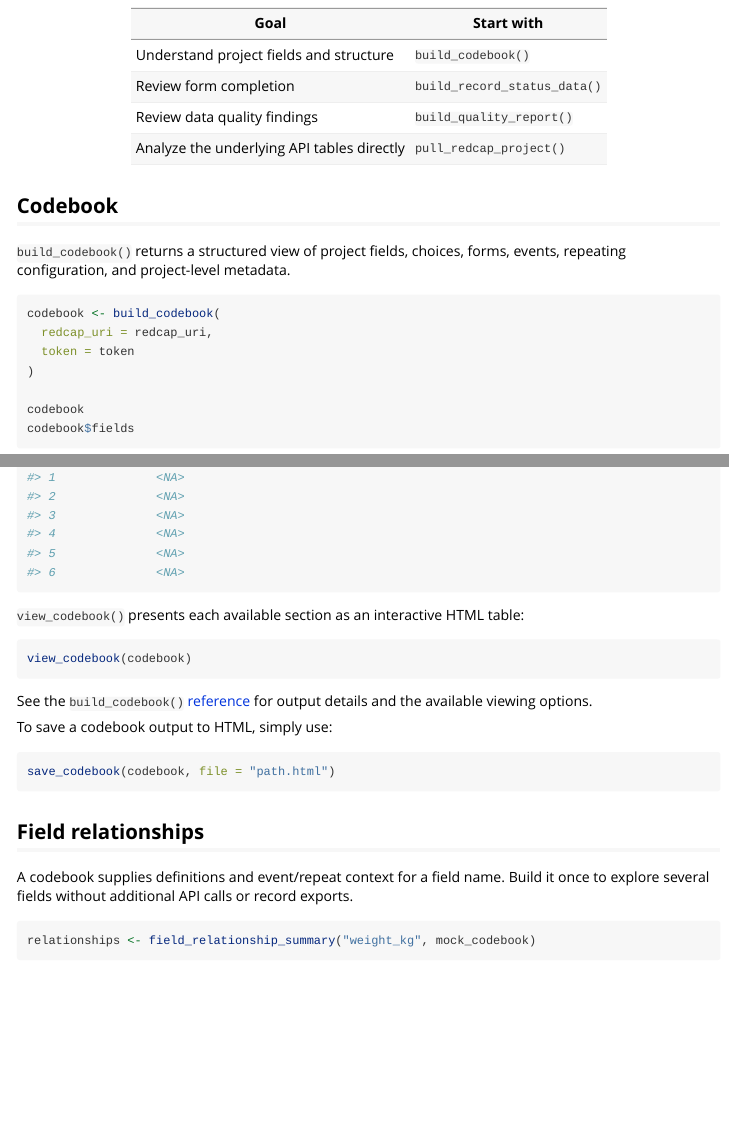
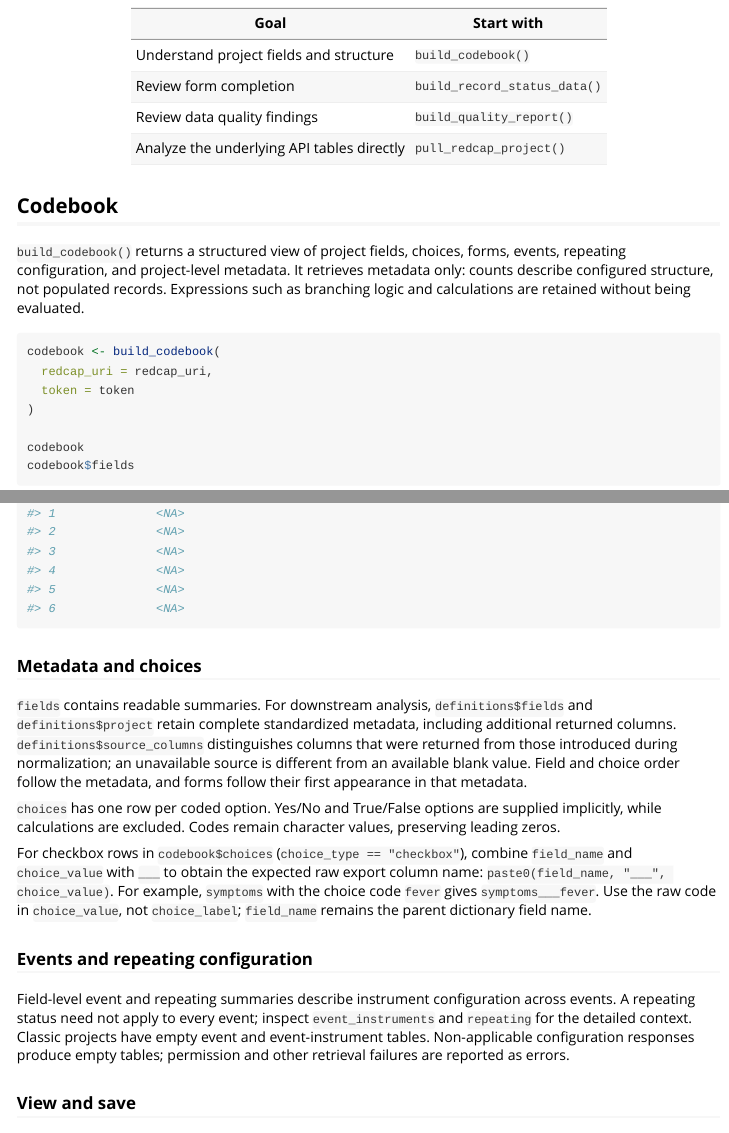
Before and after one commit to CHOP-CGTInformatics/REDCapExploreR, an R Markdown document (vignettes/REDCapExploreR.Rmd): the page in a window 1100 px wide, from 640 px down, and a second part further down, joined at a grey line. Rendered offline with R 4.5, knitr and Pandoc, with nearby package versions; some code elsewhere in the file could not run offline.

Commit message:
Clarify codebook metadata and choice semantics
Document metadata-only retrieval, normalized definitions and source columns, choice and checkbox export behavior, and event/repeating summaries in the function help and vignette.

````diff
--- a/vignettes/REDCapExploreR.Rmd
+++ b/vignettes/REDCapExploreR.Rmd
@@ -61,7 +61,9 @@ your review goal.
 ## Codebook
 
 `build_codebook()` returns a structured view of project fields, choices, forms,
-events, repeating configuration, and project-level metadata.
+events, repeating configuration, and project-level metadata. It retrieves metadata
+only: counts describe configured structure, not populated records. Expressions
+such as branching logic and calculations are retained without being evaluated.
 
 ```{r codebook-api, eval=FALSE}
 codebook <- build_codebook(
@@ -80,6 +82,37 @@ credentials.
 mock_codebook
 head(mock_codebook$fields)
 ```
+
+### Metadata and choices
+
+`fields` contains readable summaries. For downstream analysis,
+`definitions$fields` and `definitions$project` retain complete standardized
+metadata, including additional returned columns. `definitions$source_columns`
+distinguishes columns that were returned from those introduced during
+normalization; an unavailable source is different from an available blank value.
+Field and choice order follow the metadata, and forms follow their first
+appearance in that metadata.
+
+`choices` has one row per coded option. Yes/No and True/False options are supplied
+implicitly, while calculations are excluded. Codes remain character values,
+preserving leading zeros.
+
+For checkbox rows in `codebook$choices` (`choice_type == "checkbox"`), combine
+`field_name` and `choice_value` with `___` to obtain the expected raw export column
+name: `paste0(field_name, "___", choice_value)`. For example, `symptoms` with the
+choice code `fever` gives `symptoms___fever`. Use the raw code in `choice_value`,
+not `choice_label`; `field_name` remains the parent dictionary field name.
+
+### Events and repeating configuration
+
+Field-level event and repeating summaries describe instrument configuration
+across events. A repeating status need not apply to every event; inspect
+`event_instruments` and `repeating` for the detailed context. Classic projects
+have empty event and event-instrument tables. Non-applicable configuration
+responses produce empty tables; permission and other retrieval failures are
+reported as errors.
+
+### View and save
 
 `view_codebook()` presents each available section as an interactive HTML table:
 
````
Also changed, not shown: R/codebook.R (+53 -8 lines), 1 other file.
